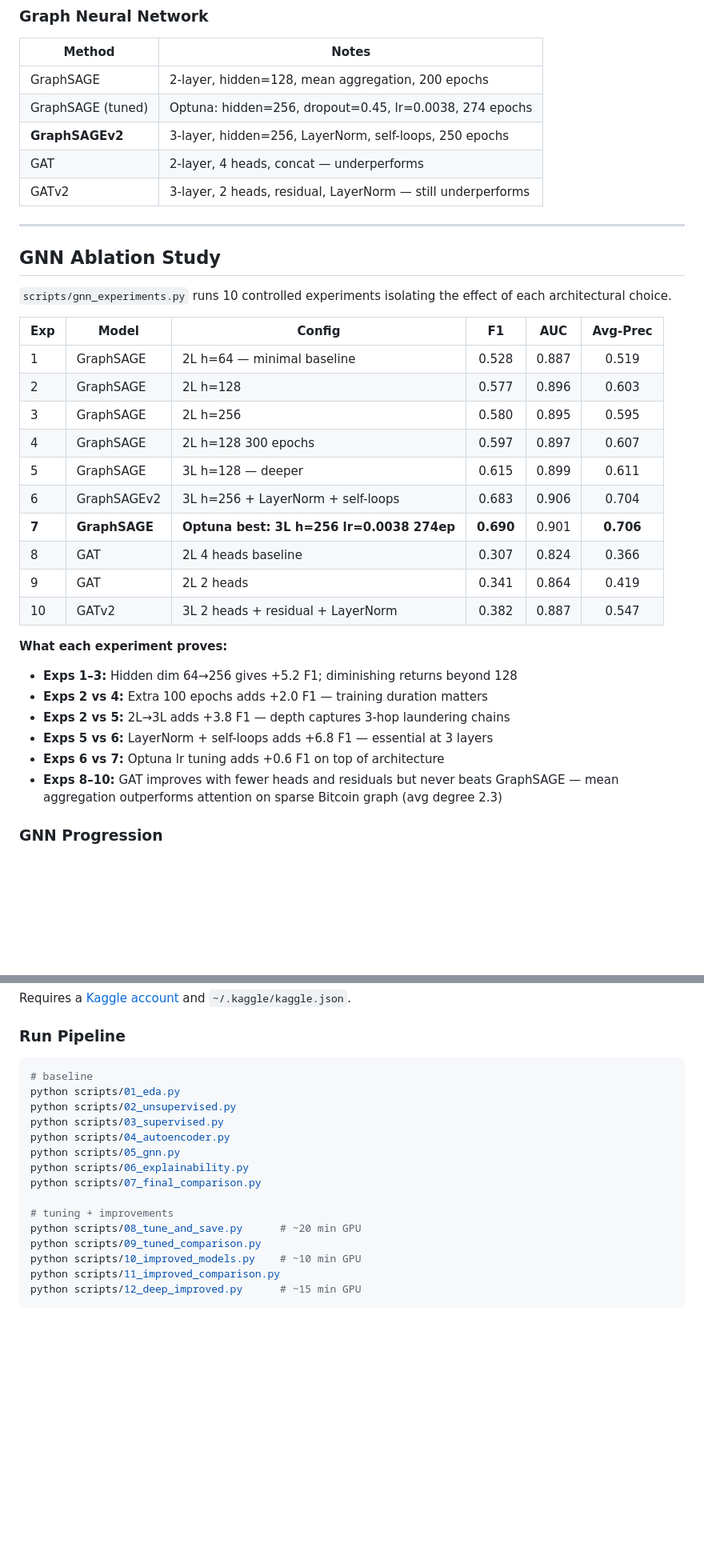
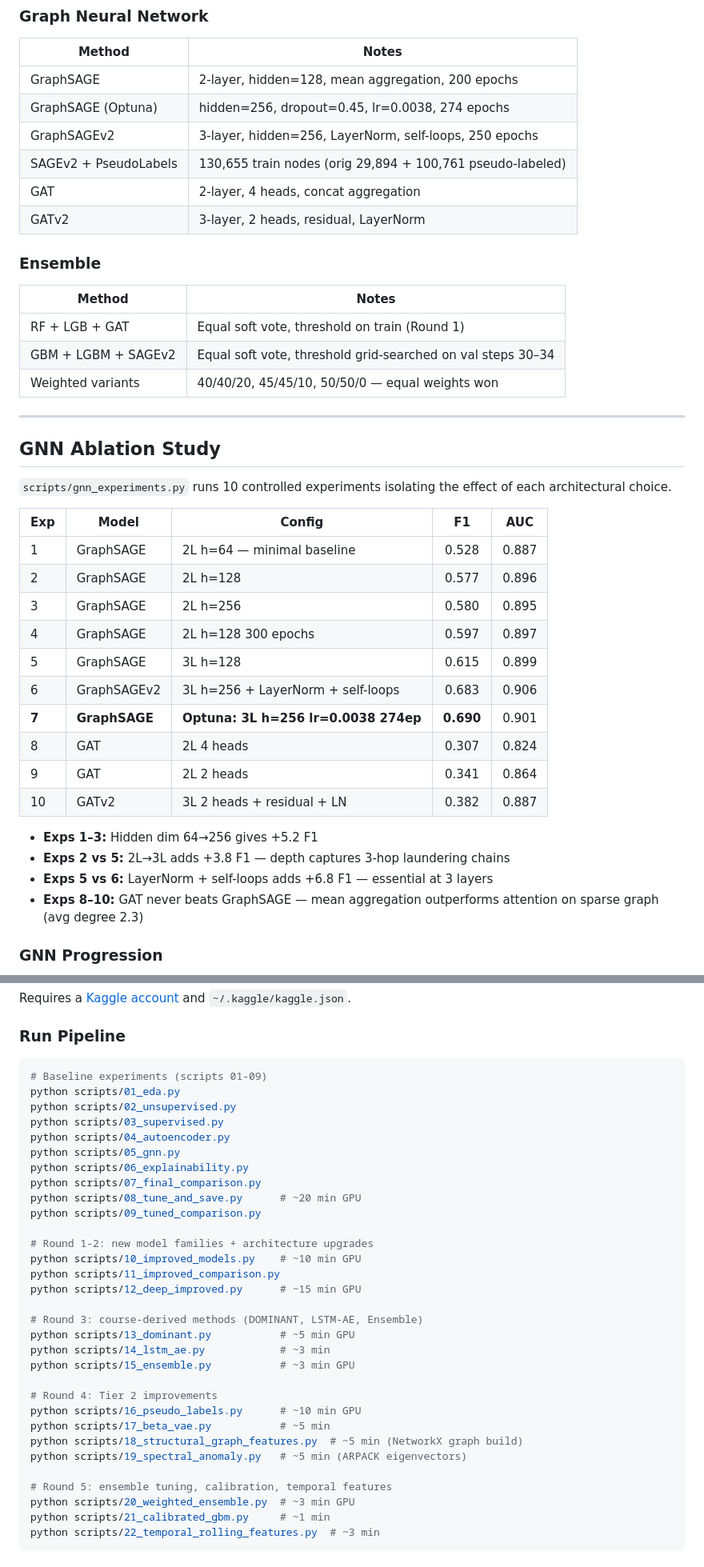
Before and after one commit to Sajjad-Shahali/Elliptic-Bitcoin-Anomaly-Detection, a Markdown page: README.md, 2 parts joined by grey strips. Shown at 80% size. Drawn GitHub-style; blank space fills up the shorter version.

````diff
--- a/README.md
+++ b/README.md
@@ -146,10 +151,18 @@ Random shuffling is explicitly avoided — this is a time-series dataset. Shuffl
 | Method | Notes |
 |--------|-------|
 | GraphSAGE | 2-layer, hidden=128, mean aggregation, 200 epochs |
-| GraphSAGE (tuned) | Optuna: hidden=256, dropout=0.45, lr=0.0038, 274 epochs |
-| **GraphSAGEv2** | 3-layer, hidden=256, LayerNorm, self-loops, 250 epochs |
-| GAT | 2-layer, 4 heads, concat — underperforms |
-| GATv2 | 3-layer, 2 heads, residual, LayerNorm — still underperforms |
+| GraphSAGE (Optuna) | hidden=256, dropout=0.45, lr=0.0038, 274 epochs |
+| GraphSAGEv2 | 3-layer, hidden=256, LayerNorm, self-loops, 250 epochs |
+| SAGEv2 + PseudoLabels | 130,655 train nodes (orig 29,894 + 100,761 pseudo-labeled) |
+| GAT | 2-layer, 4 heads, concat aggregation |
+| GATv2 | 3-layer, 2 heads, residual, LayerNorm |
+
+### Ensemble
+| Method | Notes |
+|--------|-------|
+| RF + LGB + GAT | Equal soft vote, threshold on train (Round 1) |
+| GBM + LGBM + SAGEv2 | Equal soft vote, threshold grid-searched on val steps 30–34 |
+| Weighted variants | 40/40/20, 45/45/10, 50/50/0 — equal weights won |
 
 ---
 
@@ -157,26 +170,23 @@ Random shuffling is explicitly avoided — this is a time-series dataset. Shuffl
 
 `scripts/gnn_experiments.py` runs 10 controlled experiments isolating the effect of each architectural choice.
 
-| Exp | Model | Config | F1 | AUC | Avg-Prec |
-|-----|-------|--------|:--:|:---:|:--------:|
-| 1 | GraphSAGE | 2L h=64 — minimal baseline | 0.528 | 0.887 | 0.519 |
-| 2 | GraphSAGE | 2L h=128 | 0.577 | 0.896 | 0.603 |
-| 3 | GraphSAGE | 2L h=256 | 0.580 | 0.895 | 0.595 |
-| 4 | GraphSAGE | 2L h=128 300 epochs | 0.597 | 0.897 | 0.607 |
-| 5 | GraphSAGE | 3L h=128 — deeper | 0.615 | 0.899 | 0.611 |
-| 6 | GraphSAGEv2 | 3L h=256 + LayerNorm + self-loops | 0.683 | 0.906 | 0.704 |
-| **7** | **GraphSAGE** | **Optuna best: 3L h=256 lr=0.0038 274ep** | **0.690** | 0.901 | **0.706** |
-| 8 | GAT | 2L 4 heads baseline | 0.307 | 0.824 | 0.366 |
-| 9 | GAT | 2L 2 heads | 0.341 | 0.864 | 0.419 |
-| 10 | GATv2 | 3L 2 heads + residual + LayerNorm | 0.382 | 0.887 | 0.547 |
+| Exp | Model | Config | F1 | AUC |
+|-----|-------|--------|:--:|:---:|
+| 1 | GraphSAGE | 2L h=64 — minimal baseline | 0.528 | 0.887 |
+| 2 | GraphSAGE | 2L h=128 | 0.577 | 0.896 |
+| 3 | GraphSAGE | 2L h=256 | 0.580 | 0.895 |
+| 4 | GraphSAGE | 2L h=128 300 epochs | 0.597 | 0.897 |
+| 5 | GraphSAGE | 3L h=128 | 0.615 | 0.899 |
+| 6 | GraphSAGEv2 | 3L h=256 + LayerNorm + self-loops | 0.683 | 0.906 |
+| **7** | **GraphSAGE** | **Optuna: 3L h=256 lr=0.0038 274ep** | **0.690** | 0.901 |
+| 8 | GAT | 2L 4 heads | 0.307 | 0.824 |
+| 9 | GAT | 2L 2 heads | 0.341 | 0.864 |
+| 10 | GATv2 | 3L 2 heads + residual + LN | 0.382 | 0.887 |
 
-**What each experiment proves:**
-- **Exps 1–3:** Hidden dim 64→256 gives +5.2 F1; diminishing returns beyond 128
-- **Exps 2 vs 4:** Extra 100 epochs adds +2.0 F1 — training duration matters
+- **Exps 1–3:** Hidden dim 64→256 gives +5.2 F1
 - **Exps 2 vs 5:** 2L→3L adds +3.8 F1 — depth captures 3-hop laundering chains
 - **Exps 5 vs 6:** LayerNorm + self-loops adds +6.8 F1 — essential at 3 layers
-- **Exps 6 vs 7:** Optuna lr tuning adds +0.6 F1 on top of architecture
-- **Exps 8–10:** GAT improves with fewer heads and residuals but never beats GraphSAGE — mean aggregation outperforms attention on sparse Bitcoin graph (avg degree 2.3)
+- **Exps 8–10:** GAT never beats GraphSAGE — mean aggregation outperforms attention on sparse graph (avg degree 2.3)
 
 ### GNN Progression
 ![GNN Experiments](reports/gnn_experiments_progression.png)
@@ -299,7 +323,7 @@ Requires a [Kaggle account](https://www.kaggle.com/) and `~/.kaggle/kaggle.json`
 ### Run Pipeline
 
 ```bash
-# baseline
+# Baseline experiments (scripts 01-09)
 python scripts/01_eda.py
 python scripts/02_unsupervised.py
 python scripts/03_supervised.py
@@ -307,11 +331,27 @@ python scripts/04_autoencoder.py
 python scripts/05_gnn.py
 python scripts/06_explainability.py
 python scripts/07_final_comparison.py
-
-# tuning + improvements
 python scripts/08_tune_and_save.py      # ~20 min GPU
 python scripts/09_tuned_comparison.py
+
+# Round 1-2: new model families + architecture upgrades
 python scripts/10_improved_models.py    # ~10 min GPU
 python scripts/11_improved_comparison.py
 python scripts/12_deep_improved.py      # ~15 min GPU
+
+# Round 3: course-derived methods (DOMINANT, LSTM-AE, Ensemble)
+python scripts/13_dominant.py           # ~5 min GPU
+python scripts/14_lstm_ae.py            # ~3 min
+python scripts/15_ensemble.py           # ~3 min GPU
+
+# Round 4: Tier 2 improvements
+python scripts/16_pseudo_labels.py      # ~10 min GPU
+python scripts/17_beta_vae.py           # ~5 min
+python scripts/18_structural_graph_features.py  # ~5 min (NetworkX graph build)
+python scripts/19_spectral_anomaly.py   # ~5 min (ARPACK eigenvectors)
+
+# Round 5: ensemble tuning, calibration, temporal features
+python scripts/20_weighted_ensemble.py  # ~3 min GPU
+python scripts/21_calibrated_gbm.py     # ~1 min
+python scripts/22_temporal_rolling_features.py  # ~3 min
 ```
````
Also changed, not shown: other parts of README.md (+101 -92 lines).
